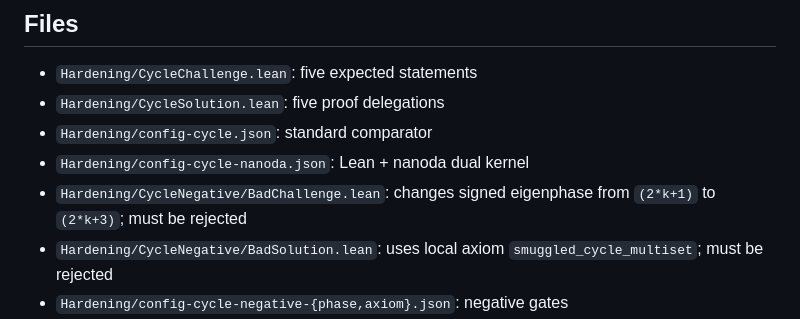
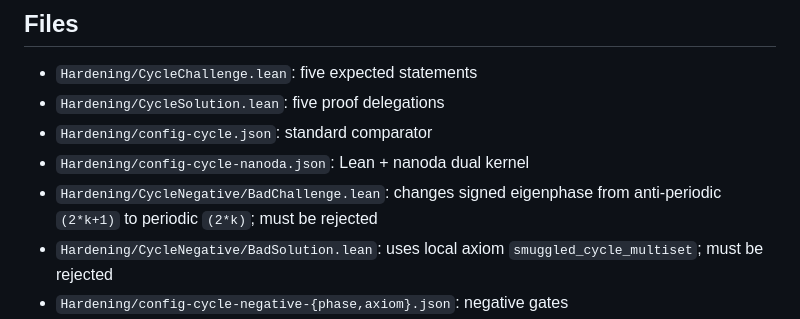
Before and after one commit to jesusvilela/connection_laplacian_lean, a Markdown page: Hardening/CYCLE-COMPARATOR.md, the part around the change. Rendered like a GitHub page.

Commit message:
Replace semantically equivalent phase shift with false periodic-spectrum negative control

```diff
--- a/Hardening/CYCLE-COMPARATOR.md
+++ b/Hardening/CYCLE-COMPARATOR.md
@@ -35,7 +35,7 @@ Lean elaboration and `#print axioms` alone are **not** comparator replay.
 - `Hardening/config-cycle.json`: standard comparator
 - `Hardening/config-cycle-nanoda.json`: Lean + nanoda dual kernel
 - `Hardening/CycleNegative/BadChallenge.lean`: changes signed
-  eigenphase from `(2*k+1)` to `(2*k+3)`; must be rejected
+  eigenphase from anti-periodic `(2*k+1)` to periodic `(2*k)`; must be rejected
 - `Hardening/CycleNegative/BadSolution.lean`: uses local axiom
   `smuggled_cycle_multiset`; must be rejected
 - `Hardening/config-cycle-negative-{phase,axiom}.json`: negative gates
```
